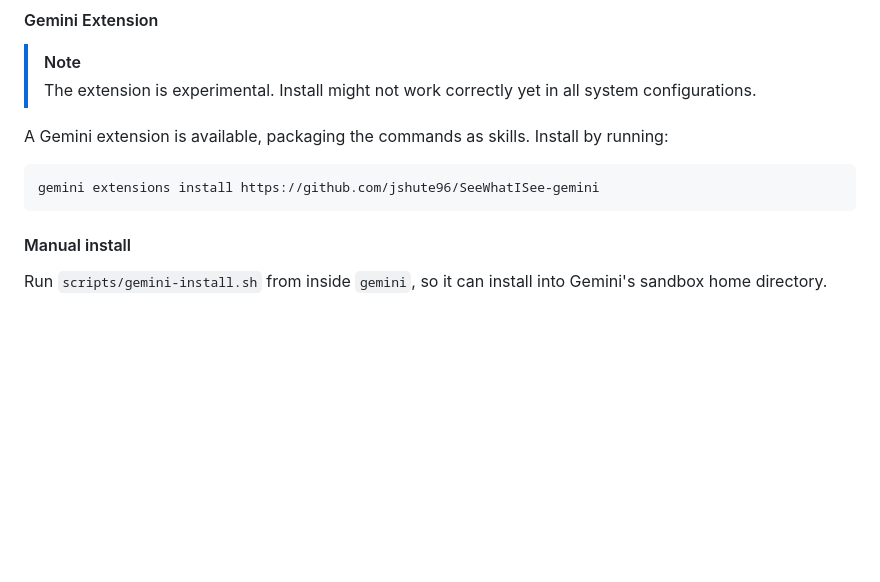
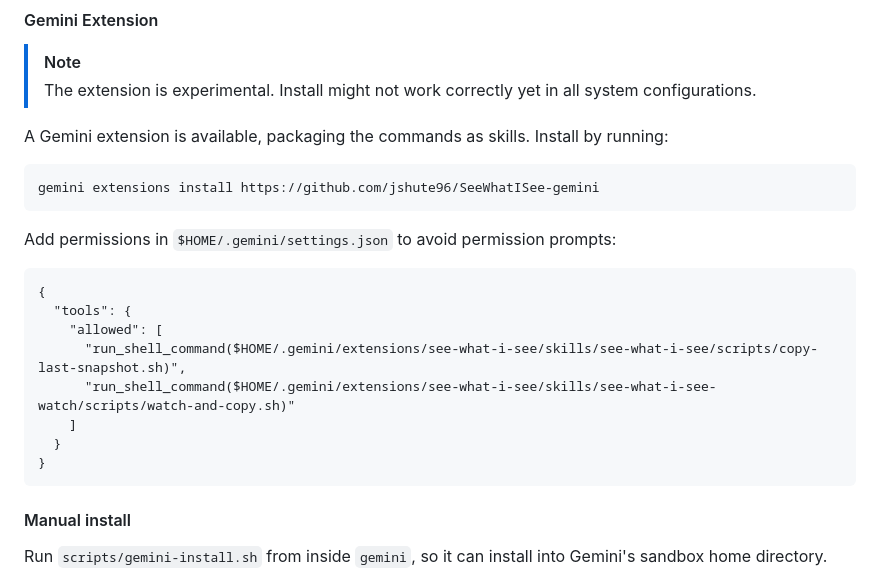
Before and after one commit to jshute96/SeeWhatISee, a Markdown page: README.md, the part around the change. Drawn GitHub-style; blank space fills up the shorter version.

Commit message:
Add permission prompt settings

````diff
--- a/README.md
+++ b/README.md
@@ -199,6 +199,19 @@ A Gemini extension is available, packaging the commands as skills. Install by ru
 gemini extensions install https://github.com/jshute96/SeeWhatISee-gemini
 ```
 
+Add permissions in `$HOME/.gemini/settings.json` to avoid permission prompts:
+
+```
+{
+  "tools": {
+    "allowed": [
+      "run_shell_command($HOME/.gemini/extensions/see-what-i-see/skills/see-what-i-see/scripts/copy-last-snapshot.sh)",
+      "run_shell_command($HOME/.gemini/extensions/see-what-i-see/skills/see-what-i-see-watch/scripts/watch-and-copy.sh)"
+    ]
+  }
+}
+```
+
 #### Manual install
 
 Run `scripts/gemini-install.sh` from inside `gemini`, so it can install into Gemini's sandbox home directory.
````
